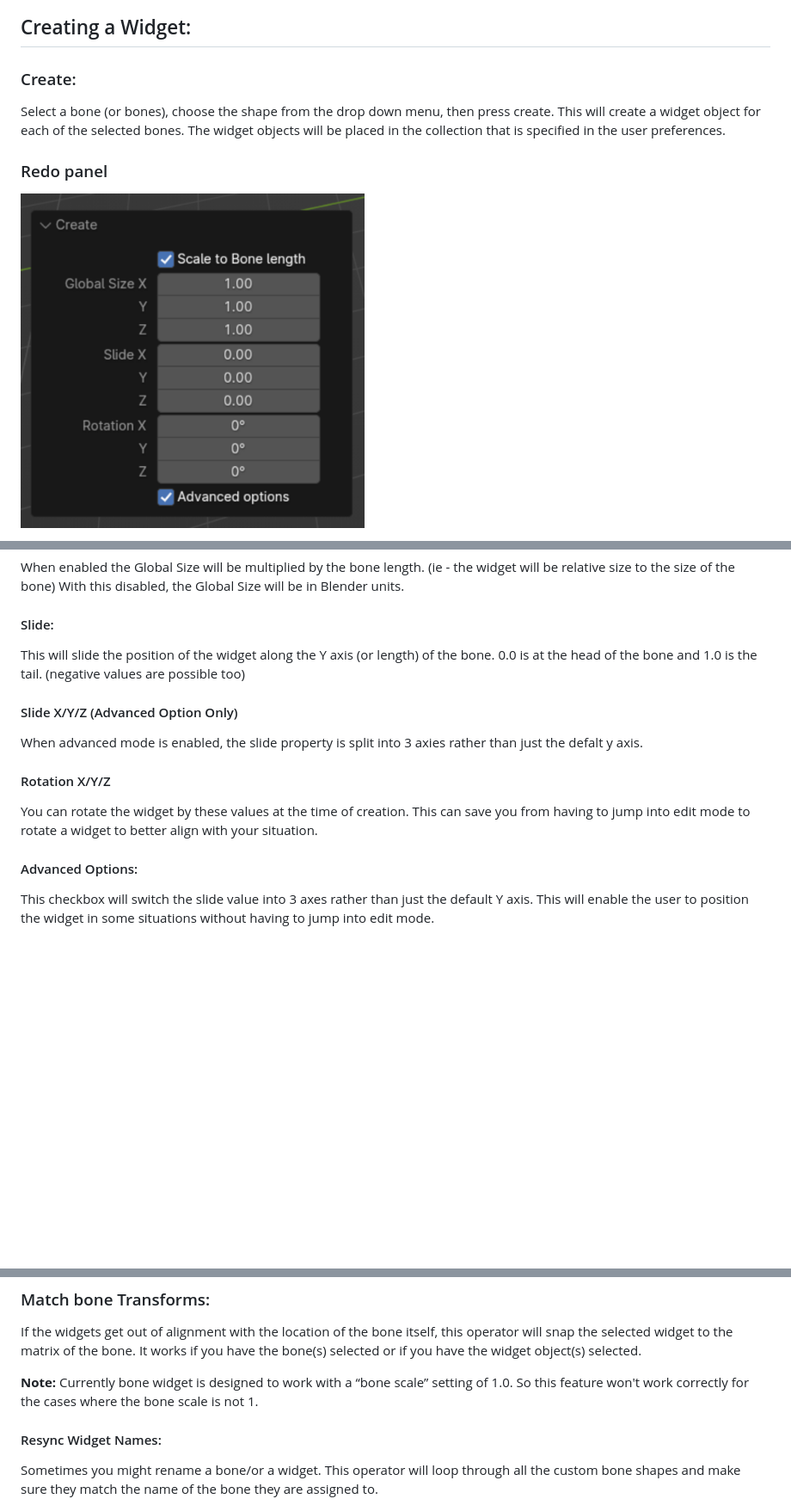
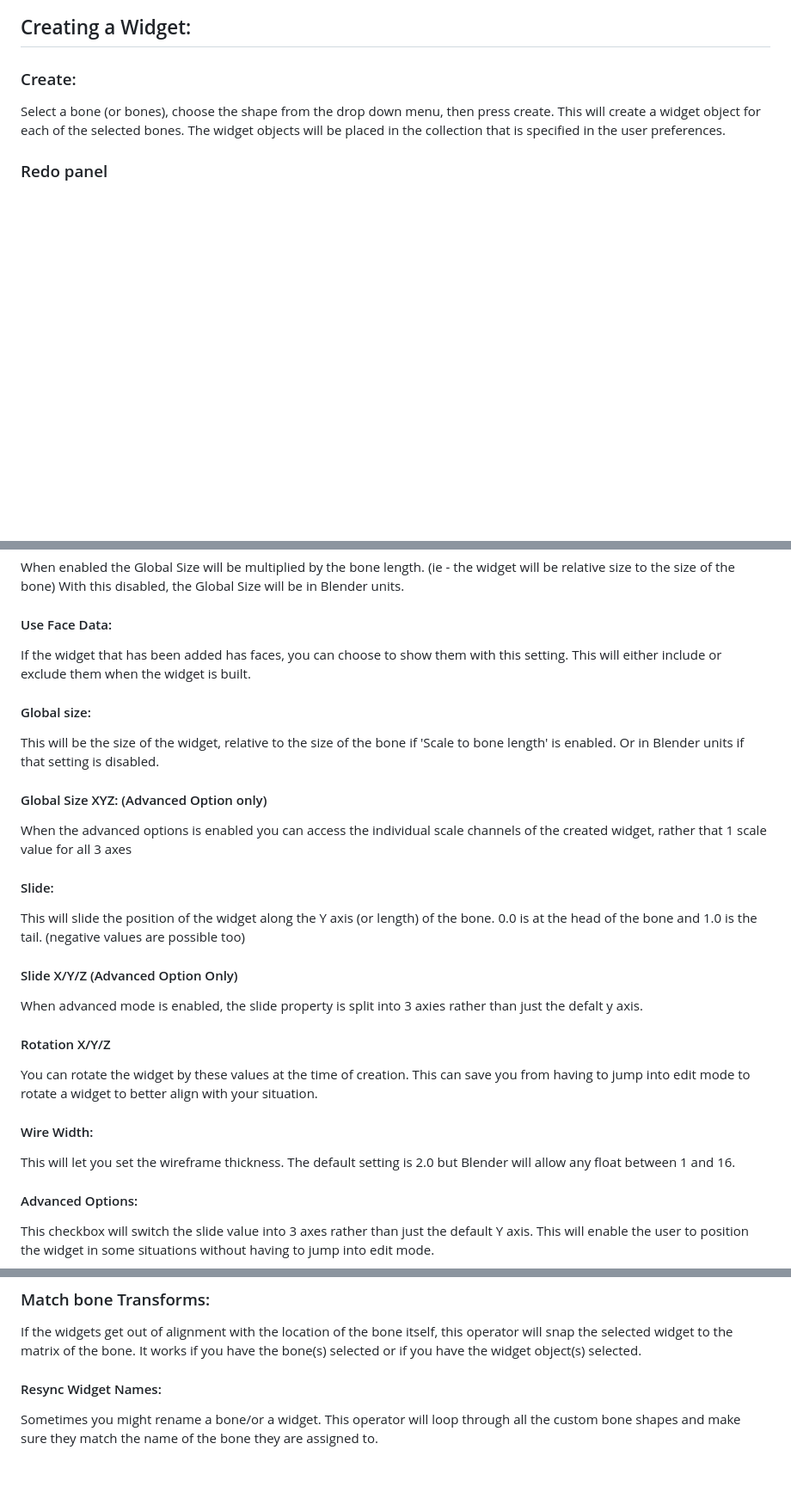
Before and after one commit to waylow/boneWidget, a Markdown page: README.md, 3 parts joined by grey strips. Shown at 86% size. Rendered like a GitHub page; pictures changed too: images/bone_widget_redo_panel.png; blank space fills up the shorter version.

Commit message:
update readme images and docs

```diff
--- a/README.md
+++ b/README.md
@@ -55,5 +55,4 @@ This will create a widget object for each of the selected bones.  The widget obj
 
 
 ### Redo panel
-<img src="images/bone_widget_redo_panel.png" alt="drawing" width="400">
 
@@ -61,5 +63,14 @@ This will create a widget object for each of the selected bones.  The widget obj
 When enabled the Global Size will be multiplied by the bone length.  (ie - the widget  will be relative size to the size of the bone)
 With this disabled, the Global Size will be in Blender units.
+
+#### Use Face Data:
+If the widget that has been added has faces, you can choose to show them with this setting.  This will either include or exclude them when the widget is built.
+
+#### Global size:
+This will be the size of the widget, relative to the size of the bone if 'Scale to bone length' is enabled.  Or in Blender units if that setting is disabled.
+
+#### Global Size XYZ: (Advanced Option only)
+When the advanced options is enabled you can access the individual scale channels of the created widget, rather that 1 scale value for all 3 axes
 
 #### Slide:
 This will slide the position of the widget along the Y axis (or length) of the bone.  0.0 is at the head of the bone and 1.0 is the tail.  (negative values are possible too)
@@ -70,6 +81,9 @@ When advanced mode is enabled, the slide property is split into 3 axies rather t
 
 #### Rotation X/Y/Z
 You can rotate the widget by these values at the time of creation.  This can save you from having to jump into edit mode to rotate a widget to better align with your situation.
+
+#### Wire Width:
+This will let you set the wireframe thickness.  The default setting is 2.0 but Blender will allow any float between 1 and 16.
 
 #### Advanced Options:
 This checkbox will switch the slide value into 3 axes rather than just the default Y axis.  This will enable the user to position the widget in some situations without having to jump into edit mode.
@@ -86,9 +100,6 @@ If you 'Edit' a shape, it will stay in whatever collection that widget was alrea
 
 ### Match bone Transforms:
 If the widgets get out of alignment with the location of the bone itself, this operator will snap the selected widget to the matrix of the bone.  It works if you have the bone(s) selected or if you have the widget object(s) selected.
-
-<b>Note:</b>
-Currently bone widget is designed to work with a “bone scale” setting of 1.0.  So this feature won't work correctly for the cases where the bone scale is not 1.
 
 #### Resync Widget Names:
 Sometimes you might rename a bone/or a widget.  This operator will loop through all the custom bone shapes and make sure they match the name of the bone they are assigned to.
```
Also changed, not shown: other parts of README.md (+7 -3 lines).
